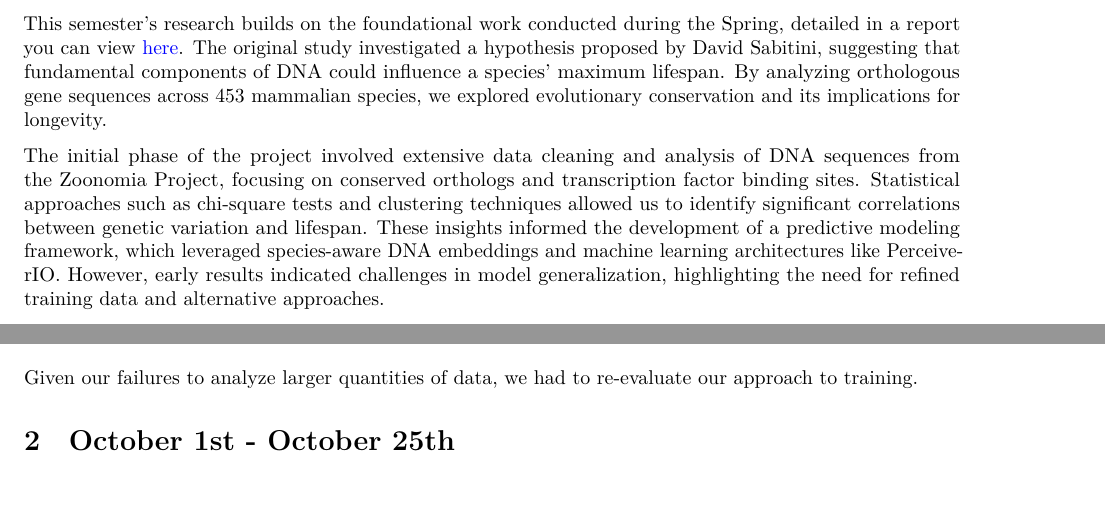
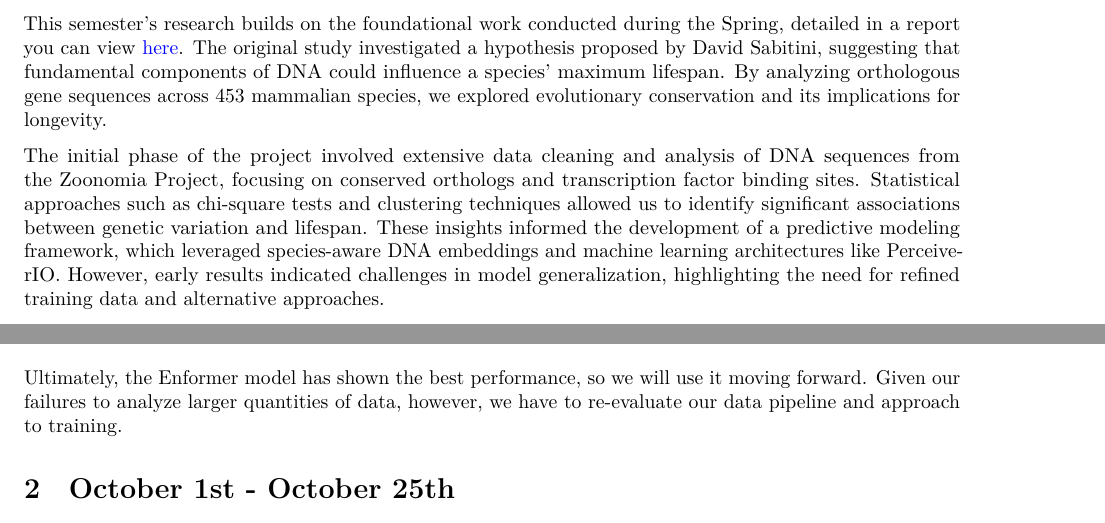
Before and after one commit to wmccrthy/Max-Lifespan-Project, a Quarto document (work_log/Max_Lifespan_Research_Weekly_Log.qmd): two parts of pages 1 and 4 of 22, joined at a grey line, cut so that both start at the same text. Rendered offline with R 4.5, knitr and Pandoc in place of Quarto, then LaTeX, with nearby package versions; a font, style sheet, LaTeX package, included part or bibliography that could not be used is replaced or left out; column names are cleaned by a stand-in for the janitor package.

Commit message:
final touches

```diff
--- a/work_log/Max_Lifespan_Research_Weekly_Log.qmd
+++ b/work_log/Max_Lifespan_Research_Weekly_Log.qmd
@@ -53,7 +53,7 @@ fig-cap-align: center
 
 This semester's research builds on the foundational work conducted during the Spring, detailed in a report you can view [here](https://www.linkedin.com/in/wyatt-mccarthy-134997209/overlay/1718078872726/single-media-viewer/?profileId=ACoAADUBRPgB7ROcf6U3HwwYTJRTWlHd26z5gps). The original study investigated a hypothesis proposed by David Sabitini, suggesting that fundamental components of DNA could influence a species' maximum lifespan. By analyzing orthologous gene sequences across 453 mammalian species, we explored evolutionary conservation and its implications for longevity.
 
-The initial phase of the project involved extensive data cleaning and analysis of DNA sequences from the Zoonomia Project, focusing on conserved orthologs and transcription factor binding sites. Statistical approaches such as chi-square tests and clustering techniques allowed us to identify significant correlations between genetic variation and lifespan. These insights informed the development of a predictive modeling framework, which leveraged species-aware DNA embeddings and machine learning architectures like PerceiverIO. However, early results indicated challenges in model generalization, highlighting the need for refined training data and alternative approaches.
+The initial phase of the project involved extensive data cleaning and analysis of DNA sequences from the Zoonomia Project, focusing on conserved orthologs and transcription factor binding sites. Statistical approaches such as chi-square tests and clustering techniques allowed us to identify significant associations between genetic variation and lifespan. These insights informed the development of a predictive modeling framework, which leveraged species-aware DNA embeddings and machine learning architectures like PerceiverIO. However, early results indicated challenges in model generalization, highlighting the need for refined training data and alternative approaches.
 
 Over the summer, collaborators extended this work by deepening statistical analysis and experimenting with additional model architectures. This semester's efforts aim to refine the data pipeline, address noise in the training datasets, and conduct various modeling experiments.
 
@@ -180,7 +180,7 @@ kable(orders_of_interest, digits = 2)
 
 ![Enformer Training Per-Gene Results]("/Users/wyattmccarthy/repos/Max-Lifespan-Project/work_log/imgs/per_gene_results.png"){height=30% fig-align="center"}
 
-Given our failures to analyze larger quantities of data, we had to re-evaluate our approach to training.
+Ultimately, the Enformer model has shown the best performance, so we will use it moving forward. Given our failures to analyze larger quantities of data, however, we have to re-evaluate our data pipeline and approach to training.
 
 # October 1st - October 25th
 
```
Also changed, not shown: 1 other file.
